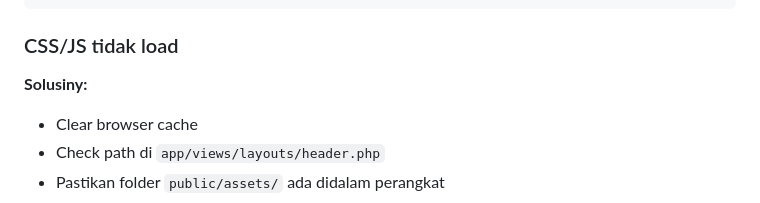
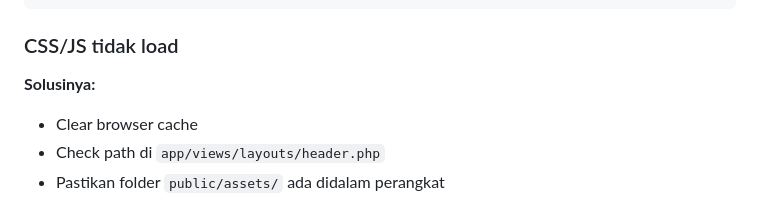
Before and after one commit to MfBally354/FlintGo, a Markdown page: INSTALLATION_GUIDE.md, the part around the change. GitHub-like rendering.

Commit message:
Auto commit

````diff
--- a/INSTALLATION_GUIDE.md
+++ b/INSTALLATION_GUIDE.md
@@ -220,7 +220,7 @@ sudo chmod 777 -R flintgo-php/uploads/
 ```
 
 ### CSS/JS tidak load
-**Solusiny:**
+**Solusinya:**
 - Clear browser cache
 - Check path di `app/views/layouts/header.php`
 - Pastikan folder `public/assets/` ada didalam perangkat
````
